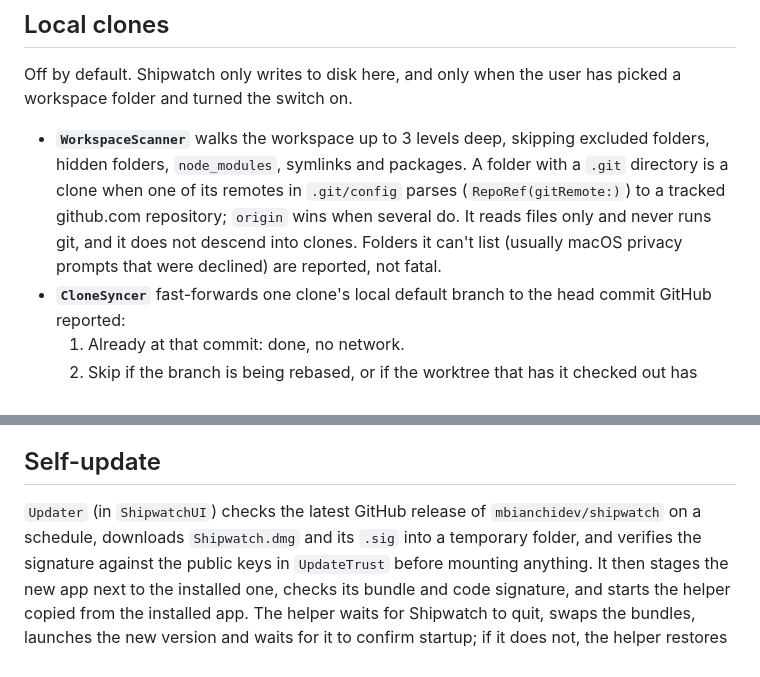
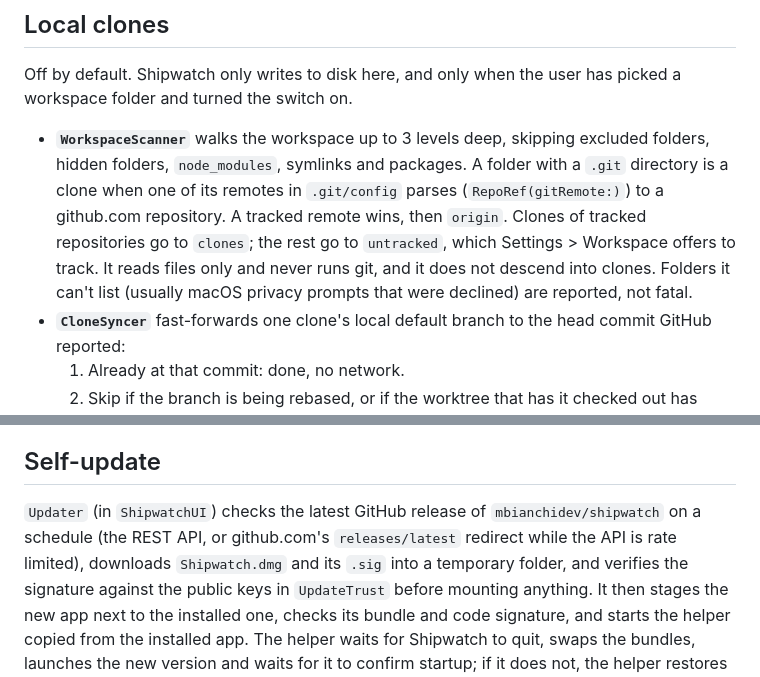
Before and after one commit to mbianchidev/shipwatch, a Markdown page: docs/architecture.md, 2 parts joined by grey strips. Rendered like a GitHub page.

```diff
--- a/docs/architecture.md
+++ b/docs/architecture.md
@@ -67,9 +67,11 @@ picked a workspace folder and turned the switch on.
 - **`WorkspaceScanner`** walks the workspace up to 3 levels deep, skipping
   excluded folders, hidden folders, `node_modules`, symlinks and packages. A
   folder with a `.git` directory is a clone when one of its remotes in
-  `.git/config` parses (`RepoRef(gitRemote:)`) to a tracked github.com
-  repository; `origin` wins when several do. It reads files only and never runs
-  git, and it does not descend into clones. Folders it can't list (usually
+  `.git/config` parses (`RepoRef(gitRemote:)`) to a github.com repository. A
+  tracked remote wins, then `origin`. Clones of tracked repositories go to
+  `clones`; the rest go to `untracked`, which Settings > Workspace offers to
+  track. It reads files only and never runs git, and it does not descend into
+  clones. Folders it can't list (usually
   macOS privacy prompts that were declined) are reported, not fatal.
 - **`CloneSyncer`** fast-forwards one clone's local default branch to the head
   commit GitHub reported:
@@ -101,7 +103,8 @@ picked a workspace folder and turned the switch on.
 ## Self-update
 
 `Updater` (in `ShipwatchUI`) checks the latest GitHub release of
-`mbianchidev/shipwatch` on a schedule, downloads `Shipwatch.dmg` and its `.sig`
+`mbianchidev/shipwatch` on a schedule (the REST API, or github.com's
+`releases/latest` redirect while the API is rate limited), downloads `Shipwatch.dmg` and its `.sig`
 into a temporary folder, and verifies the signature against the public keys in
 `UpdateTrust` before mounting anything. It then stages the new app next to the
 installed one, checks its bundle and code signature, and starts the helper
```
Also changed, not shown: docs/troubleshooting.md (+17 -3 lines), docs/usage.md (+12 -3 lines), docs/screenshots/settings-track-found.png (added), docs/screenshots/settings-workspace.png, 7 other files.
